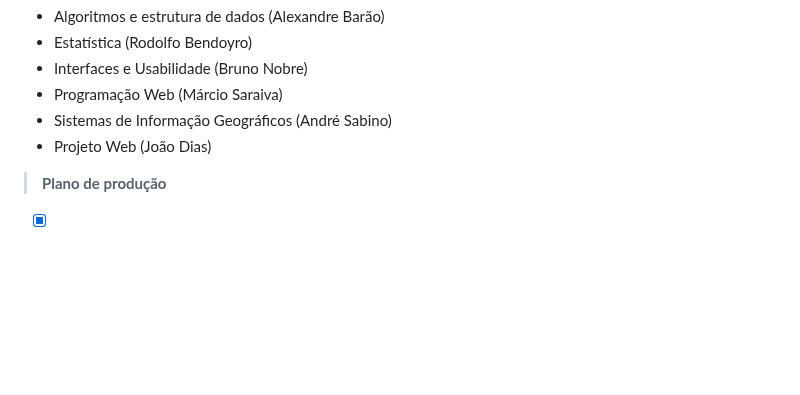
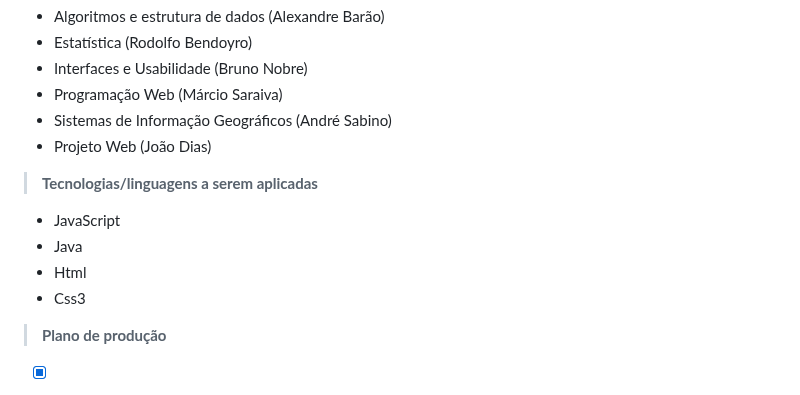
Before and after one commit to edjasilva/ProjetoWeb-2024, a Markdown page: README.md, the part around the change. GitHub-like rendering; blank space fills up the shorter version.

```diff
--- a/README.md
+++ b/README.md
@@ -40,6 +40,14 @@ A plataforma é elaborada para atender a uma audiência diversificada e dinâmic
 - Sistemas de Informação Geográficos (André Sabino)
 - Projeto Web (João Dias)
 
+>__Tecnologias/linguagens a serem aplicadas__
+>
+
+-	JavaScript
+-	Java
+-	Html
+-	Css3
+
 
 >__Plano de produção__
 >
```
